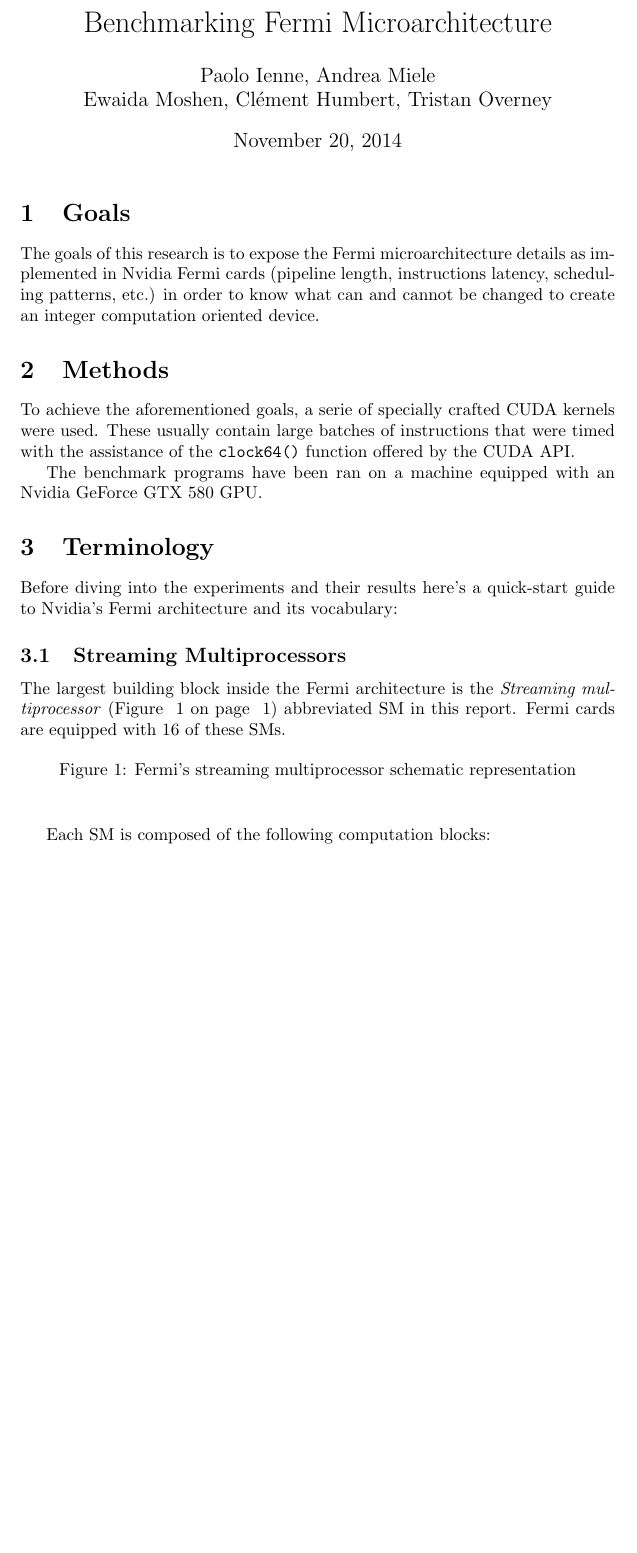
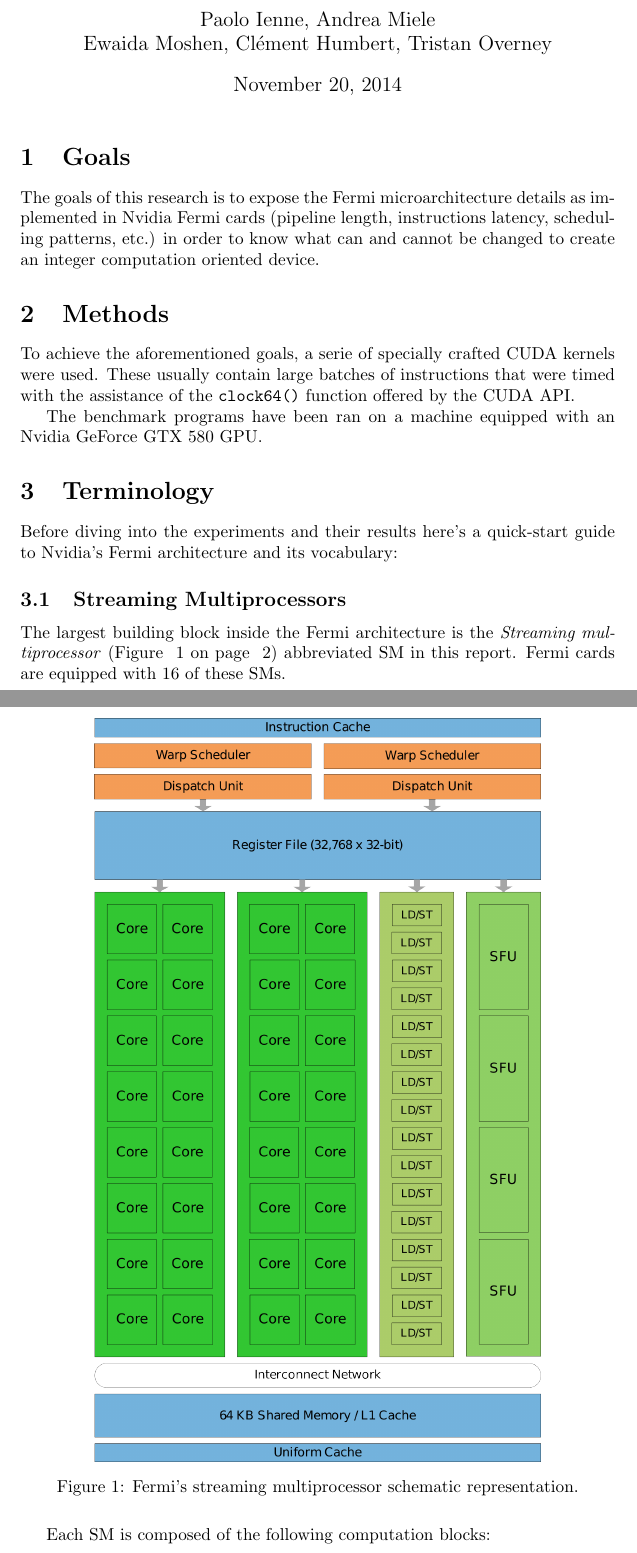
Before and after one commit to tOverney/project_report, a LaTeX document (microbenchmarking.tex): part of page 1 of 13 before the commit and two parts of pages 1 and 2 of 13 after it, the two joined at a grey line, cut at the place of the change, the shorter picture padded with empty space. Compiled offline with pdfLaTeX.

Commit message:
Replaced the svg with a "real" format ;)

```diff
--- a/microbenchmarking.tex
+++ b/microbenchmarking.tex
@@ -43,10 +43,9 @@
     with 16 of these SMs.
     \begin{figure}[H]
     \centering
-        %TODO replace with a real format or uncomment this line:\includesvg[width=\scalingfactor\linewidth]{FermiSM}
+        \includegraphics[width=0.75\linewidth]{pictures/Fermi}
         \captionsetup{justification=centering}
-
-        \caption{Fermi's streaming multiprocessor schematic representation}
+        \caption{Fermi's streaming multiprocessor schematic representation.}
         \label{fig:SM}
     \end{figure}
 
```
Also changed, not shown: FermiSM.pdf_tex (deleted), pictures/Fermi.png (added).
